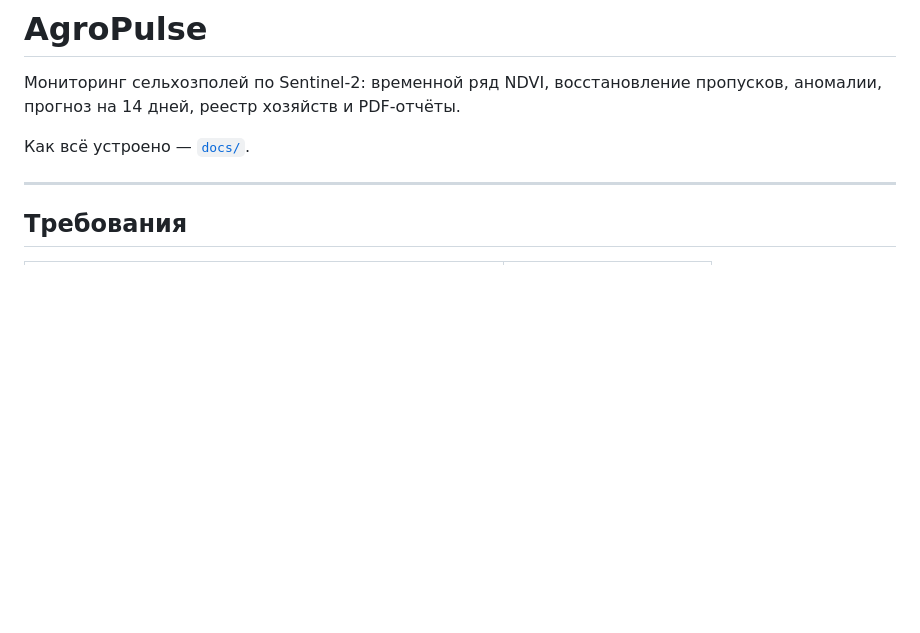
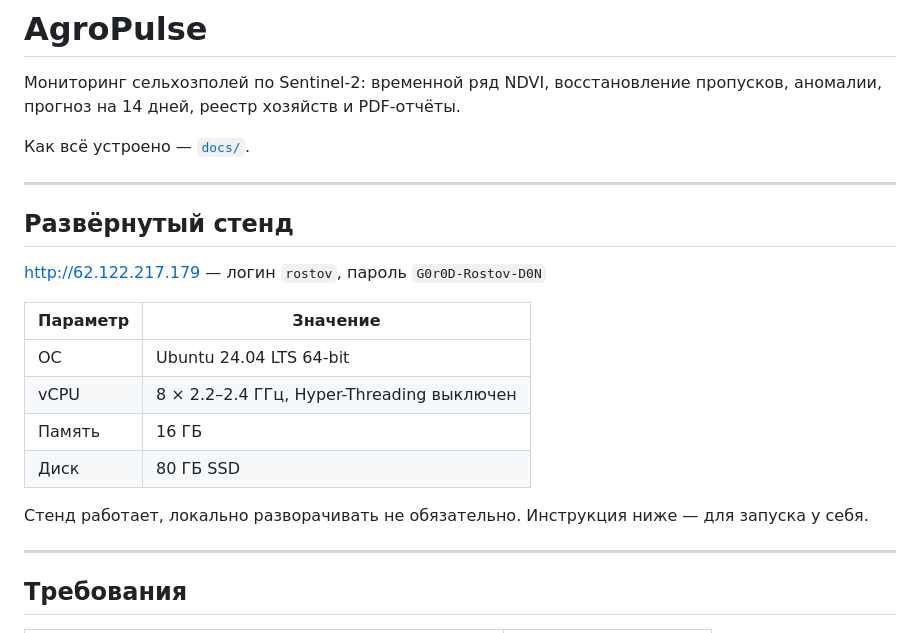
Before and after one commit to jlik2002/AgroPulse, a Markdown page: README.md, the part around the change. Drawn GitHub-style; blank space fills up the shorter version.

Commit message:
README: адрес развёрнутого стенда и характеристики сервера

```diff
--- a/README.md
+++ b/README.md
@@ -3,6 +3,21 @@
 Мониторинг сельхозполей по Sentinel-2: временной ряд NDVI, восстановление пропусков, аномалии, прогноз на 14 дней, реестр хозяйств и PDF-отчёты.
 
 Как всё устроено — [`docs/`](docs/README.md).
+
+---
+
+## Развёрнутый стенд
+
+<http://62.122.217.179> — логин `rostov`, пароль `G0r0D-Rostov-D0N`
+
+| Параметр | Значение |
+|---|---|
+| ОС | Ubuntu 24.04 LTS 64-bit |
+| vCPU | 8 × 2.2–2.4 ГГц, Hyper-Threading выключен |
+| Память | 16 ГБ |
+| Диск | 80 ГБ SSD |
+
+Стенд работает, локально разворачивать не обязательно. Инструкция ниже — для запуска у себя.
 
 ---
 
```
